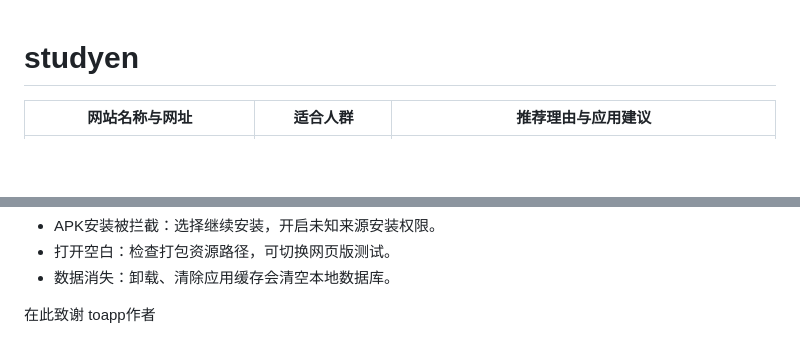
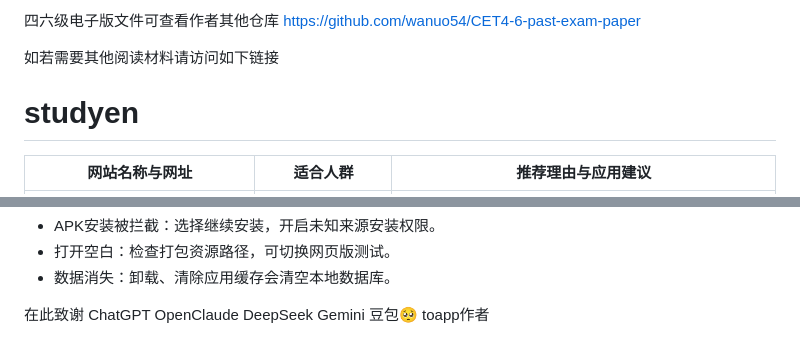
Before and after one commit to wanuo54/studyen, a Markdown page: README.md, 2 parts joined by grey strips. GitHub-like rendering; blank space fills up the shorter version.

Commit message:
更新 README.md

```diff
--- a/README.md
+++ b/README.md
@@ -1,3 +1,6 @@
+四六级电子版文件可查看作者其他仓库 https://github.com/wanuo54/CET4-6-past-exam-paper
+
+如若需要其他阅读材料请访问如下链接
 # studyen
 | 网站名称与网址 | 适合人群 | 推荐理由与应用建议 |
 |---|---|---|
@@ -93,4 +97,5 @@ A site to study English
 - 数据消失：卸载、清除应用缓存会清空本地数据库。
 
 
-在此致谢 toapp作者
+在此致谢 ChatGPT OpenClaude DeepSeek Gemini 豆包🥺
+toapp作者
```
Also changed, not shown: other parts of README.md (+1 -0 lines).
